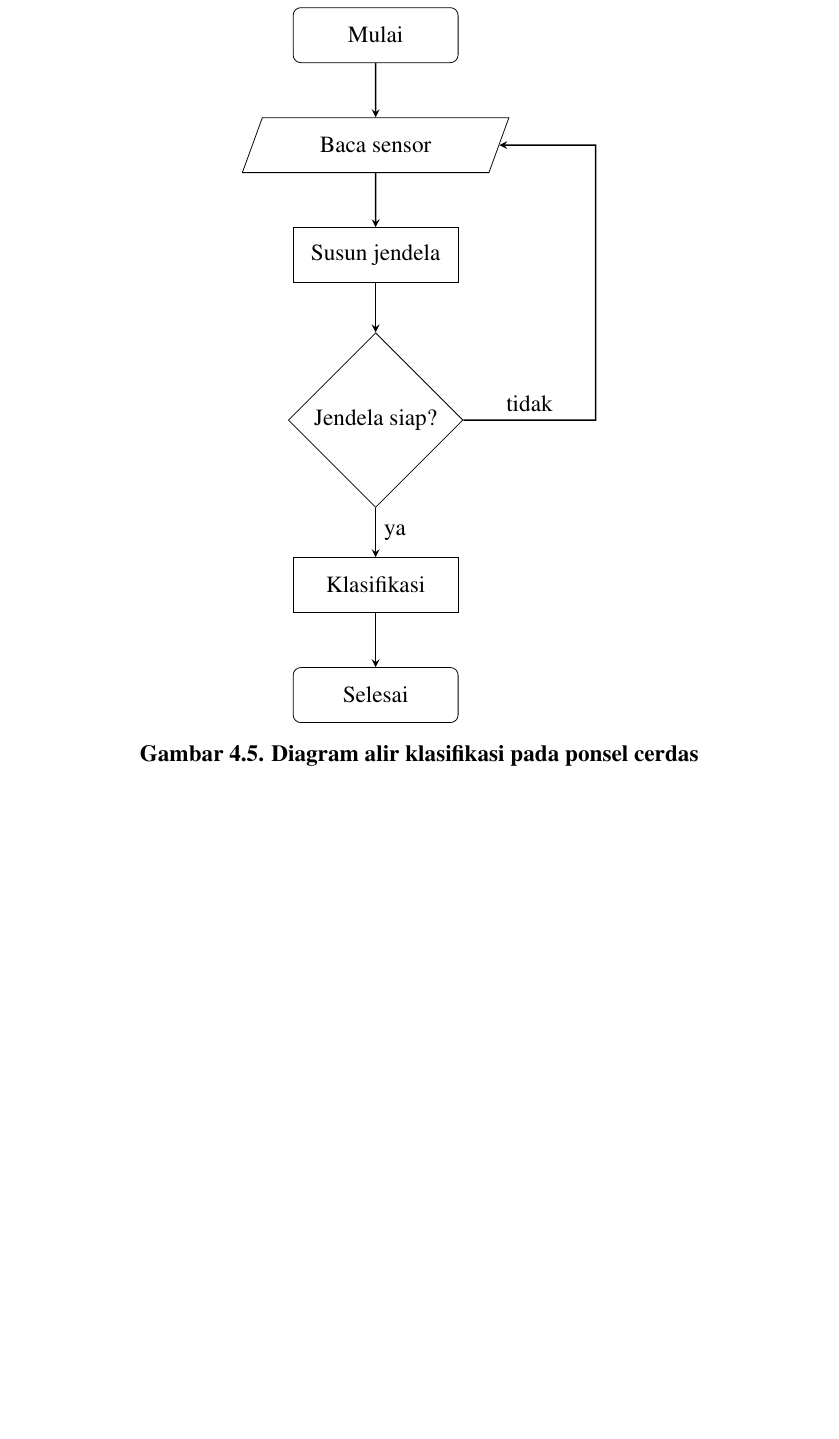
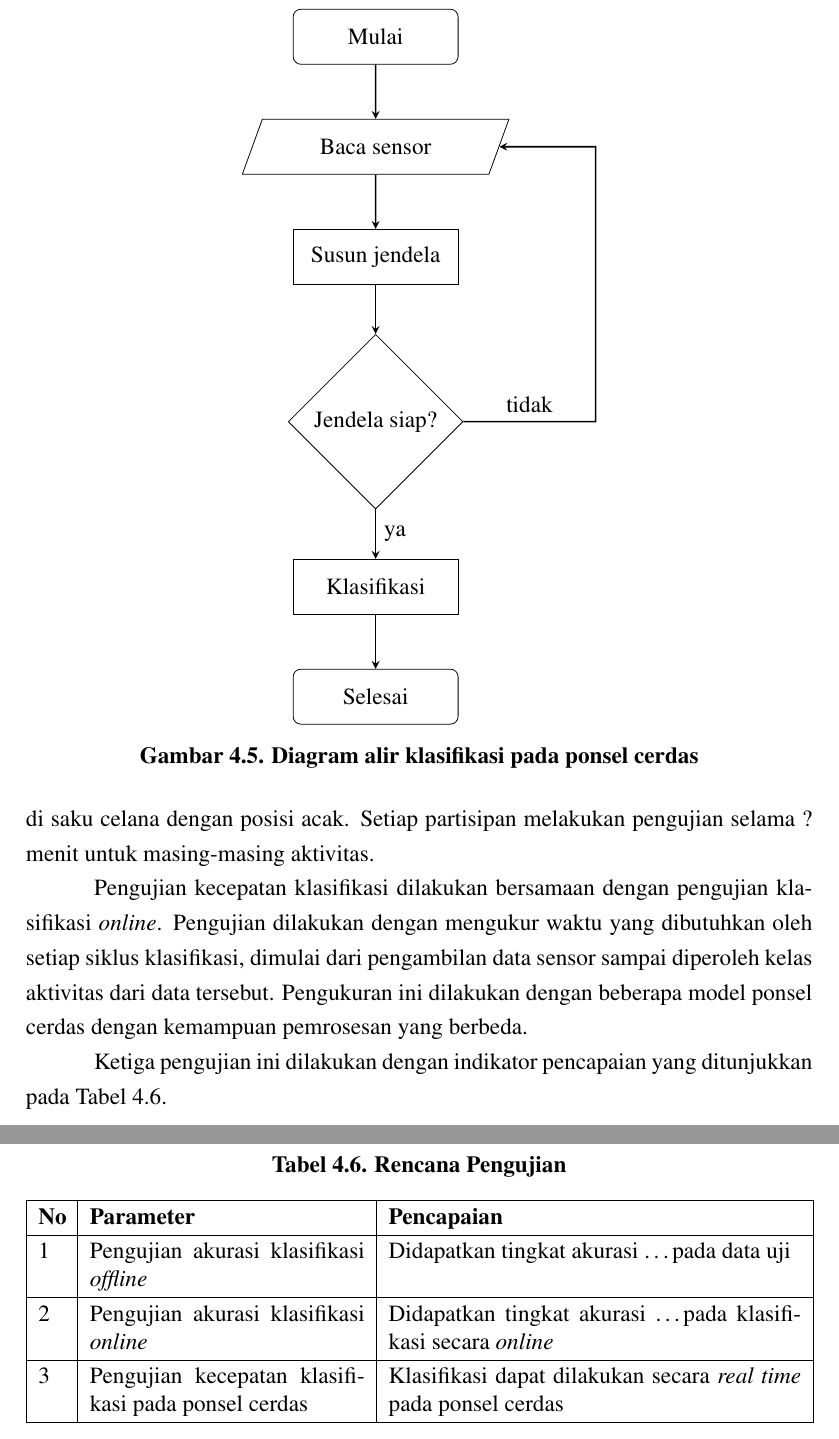
Before and after one commit to ilhamadun/skripsi-har, a LaTeX thesis (skripsi/skripsi.tex, which reads skripsi/bab/4-analisis-dan-perancangan-sistem.tex): part of page 39 of 48 before the commit and two parts of pages 39 and 40 of 49 after it, the two joined at a grey line, cut so that both start at the same text, the shorter picture padded with empty space. Compiled offline with pdfLaTeX.

Commit message:
Menambahkan rencana pengujian pada bab 4

```diff
--- a/skripsi/bab/4-analisis-dan-perancangan-sistem.tex
+++ b/skripsi/bab/4-analisis-dan-perancangan-sistem.tex
@@ -458,3 +458,33 @@ Proses klasifikasi pada ponsel cerdas ditunjukkan pada Gambar~\ref{gambar:diagra
 % Menjawab judul rumusan masalah
 %------------------------------------------------------------------------------
 \section{Rencana Pengujian}
+Pengujian dilakukan untuk mengetahui kemampuan klasifikasi dari model yang telah dibuat. Terdapat tiga parameter yang diuji, yaitu akurasi klasifikasi \textit{offline}, akurasi klasifikasi \textit{online} dan kecepatan klasifikasi pada ponsel cerdas.
+
+Pada pengujian klasifikasi \textit{offline}, kemampuan model klasifikasi diukur berdasarkan akurasi klasifikasi pada data uji. Model klasifikasi menerima data uji yang diambil secara acak dari dataset dan terpisah dari data latih. Keluaran dari proses klasifikasi dibandingkan dengan label data tersebut.
+
+Pada pengujian klasifikasi \textit{online}, kemampuan model klasifikasi diukur berdasarkan akurasi klasifikasi pada data sensor ponsel cerdas yang diambil dan diolah secara \textit{real time}. Pengujian dilakukan oleh ? partisipan yang terdiri dari ? laki-laki dan ? perempuan. Partisipan memilih aktivitas yang akan diuji, lalu aktivitas tersebut dibandingkan dengan hasil klasifikasi dari data sensor. Ponsel cerdas ditempatkan di saku celana dengan posisi acak. Setiap partisipan melakukan pengujian selama ? menit untuk masing-masing aktivitas.
+
+Pengujian kecepatan klasifikasi dilakukan bersamaan dengan pengujian klasifikasi \textit{online}. Pengujian dilakukan dengan mengukur waktu yang dibutuhkan oleh setiap siklus klasifikasi, dimulai dari pengambilan data sensor sampai diperoleh kelas aktivitas dari data tersebut. Pengukuran ini dilakukan dengan beberapa model ponsel cerdas dengan kemampuan pemrosesan yang berbeda.
+
+Ketiga pengujian ini dilakukan dengan indikator pencapaian yang ditunjukkan pada Tabel~\ref{table:rencana-pengujian}.
+
+\begin{table}[h!]
+    \centering
+    \caption{Rencana Pengujian}
+    \begin{tabular}{ |p{0.5cm}|p{5cm}|p{7.5cm}| }
+        \hline
+        \textbf{No} & \textbf{Parameter} & \textbf{Pencapaian} \\
+
+        \hline
+        1 & Pengujian akurasi klasifikasi \textit{offline} & Didapatkan tingkat akurasi \dots pada data uji  \\
+
+        \hline
+        2 & Pengujian akurasi klasifikasi \textit{online} & Didapatkan tingkat akurasi \dots pada klasifikasi secara \textit{online}\\
+
+        \hline
+        3 & Pengujian kecepatan klasifikasi pada ponsel cerdas & Klasifikasi dapat dilakukan secara \textit{real time} pada ponsel cerdas \\
+
+        \hline
+    \end{tabular}
+    \label{table:rencana-pengujian}
+\end{table}
```
Also changed, not shown: skripsi/bab/4-analisis-dan-perancangan-sistem.tex (2 more changed lines).
